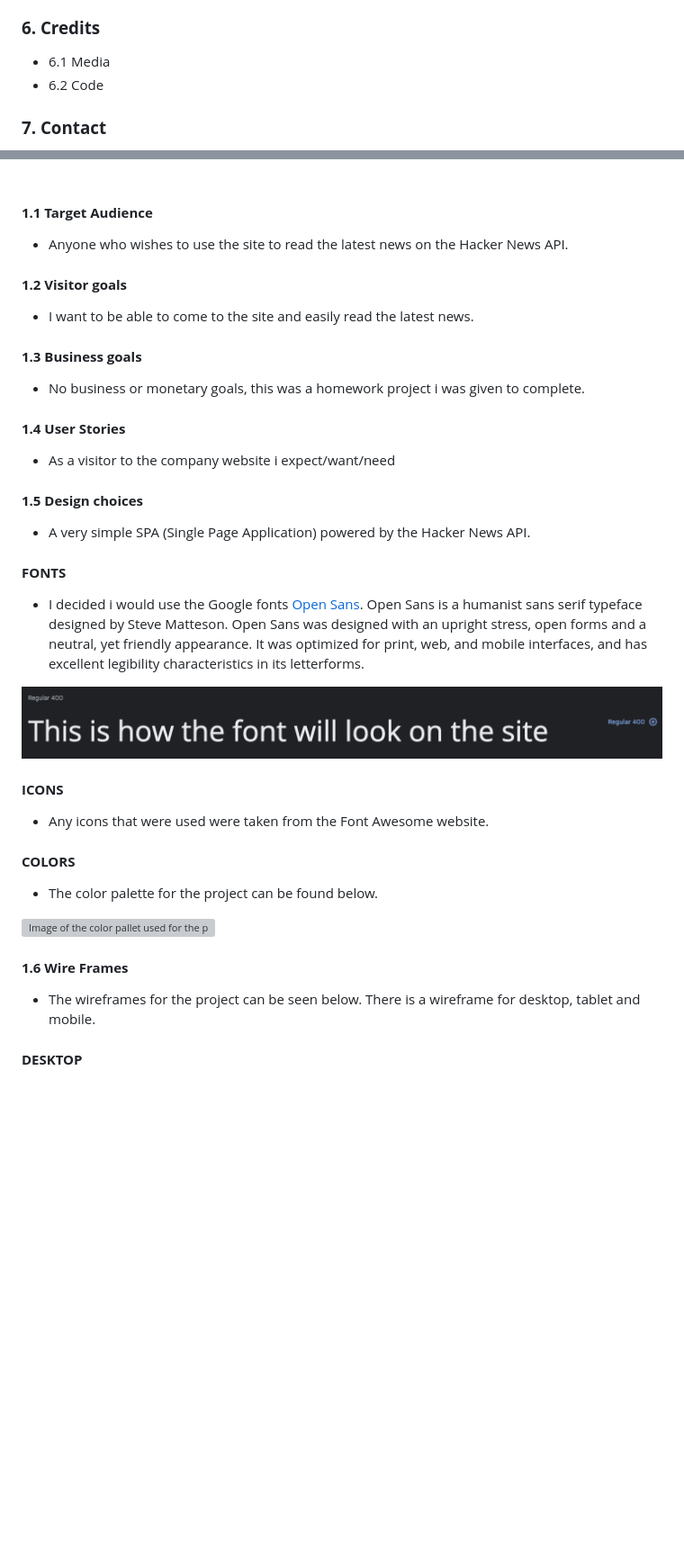
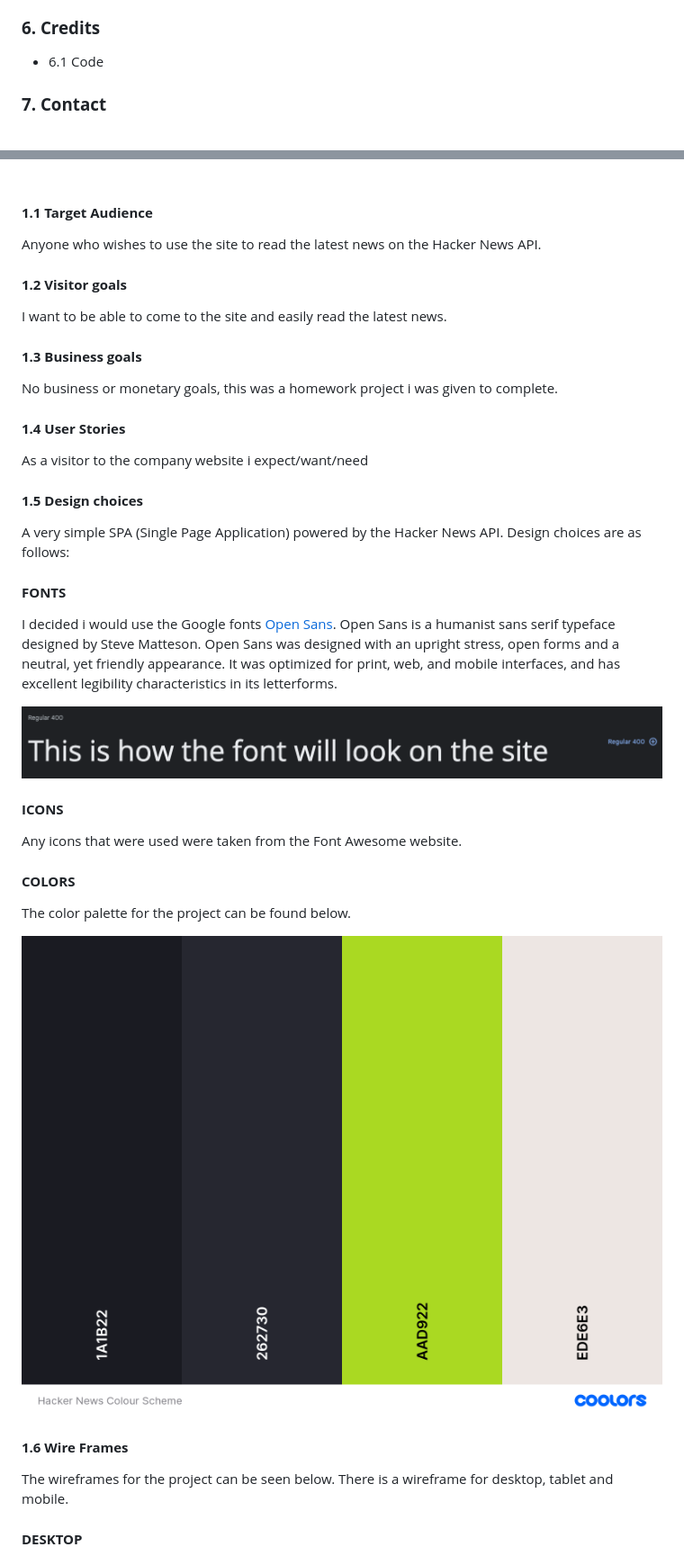
Before and after one commit to smcgdub/hacker-news-homework-project-none-react, a Markdown page: README.md, 2 parts joined by grey strips. Shown: that part at 90% size. Drawn GitHub-style; pictures changed too: assets/images/colour-scheme.png (added); folded sections open; blank space fills up the shorter version; grey boxes are pictures that could not be loaded.

```diff
--- a/README.md
+++ b/README.md
@@ -39,8 +39,7 @@ This is a homework project i was given. The project was to build a React applica
   * 5.3 Cloning Desktop
 
 ### **6. Credits**
-  * 6.1 Media
-  * 6.2 Code
+  * 6.1 Code
 
 ### **7. Contact**
   * 7.1 LinkedIn
@@ -59,44 +58,44 @@ This is a homework project i was given. The project was to build a React applica
 
 #### **1.1 Target Audience**
 
-* Anyone who wishes to use the site to read the latest news on the Hacker News API.
+Anyone who wishes to use the site to read the latest news on the Hacker News API.
 
 #### **1.2 Visitor goals**
 
-* I want to be able to come to the site and easily read the latest news.
+I want to be able to come to the site and easily read the latest news.
 
 #### **1.3 Business goals**
 
-* No business or monetary goals, this was a homework project i was given to complete.
+No business or monetary goals, this was a homework project i was given to complete.
 
 #### **1.4 User Stories**
 
-* As a visitor to the company website i expect/want/need
+As a visitor to the company website i expect/want/need
 
 
 #### **1.5 Design choices**
 
-* A very simple SPA (Single Page Application) powered by the Hacker News API.
+A very simple SPA (Single Page Application) powered by the Hacker News API. Design choices are as follows:
 
 #### **FONTS**
 
-* I decided i would use the Google fonts [Open Sans](https://fonts.google.com/specimen/Open+Sans?preview.text=Whose%20paying%20the%20bill&preview.text_type=custom). Open Sans is a humanist sans serif typeface designed by Steve Matteson. Open Sans was designed with an upright stress, open forms and a neutral, yet friendly appearance. It was optimized for print, web, and mobile interfaces, and has excellent legibility characteristics in its letterforms.
+I decided i would use the Google fonts [Open Sans](https://fonts.google.com/specimen/Open+Sans?preview.text=Whose%20paying%20the%20bill&preview.text_type=custom). Open Sans is a humanist sans serif typeface designed by Steve Matteson. Open Sans was designed with an upright stress, open forms and a neutral, yet friendly appearance. It was optimized for print, web, and mobile interfaces, and has excellent legibility characteristics in its letterforms.
 
 ![Image of how the font will look](./assets/images/open-sans-font.png)
 
 #### **ICONS**
 
-* Any icons that were used were taken from the Font Awesome website.
+Any icons that were used were taken from the Font Awesome website.
 
 #### **COLORS**
 
-* The color palette for the project can be found below.<br>
+The color palette for the project can be found below.<br>
 
-![Image of the color pallet used for the project]()
+![Image of the color pallet used for the project](./assets/images/colour-scheme.png)
 
 #### **1.6 Wire Frames**
 
-* The wireframes for the project can be seen below. There is a wireframe for desktop, tablet and mobile.
+The wireframes for the project can be seen below. There is a wireframe for desktop, tablet and mobile.
 
 #### **DESKTOP**
 ![Desktop Wireframe](./assets/images/homepage-desktop-unloaded.png)<br/>
```
Also changed, not shown: other parts of README.md (+24 -19 lines), testing.md (+0 -4 lines), assets/images/action-buttons.png (added).
